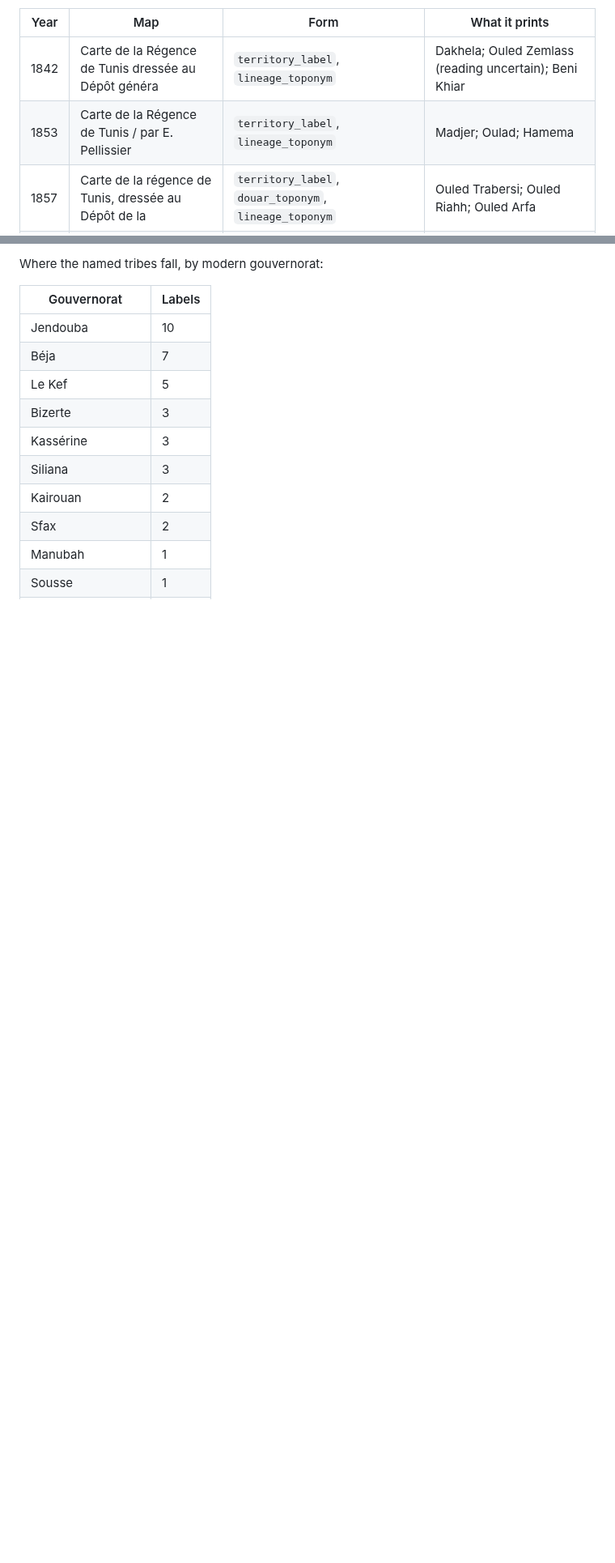
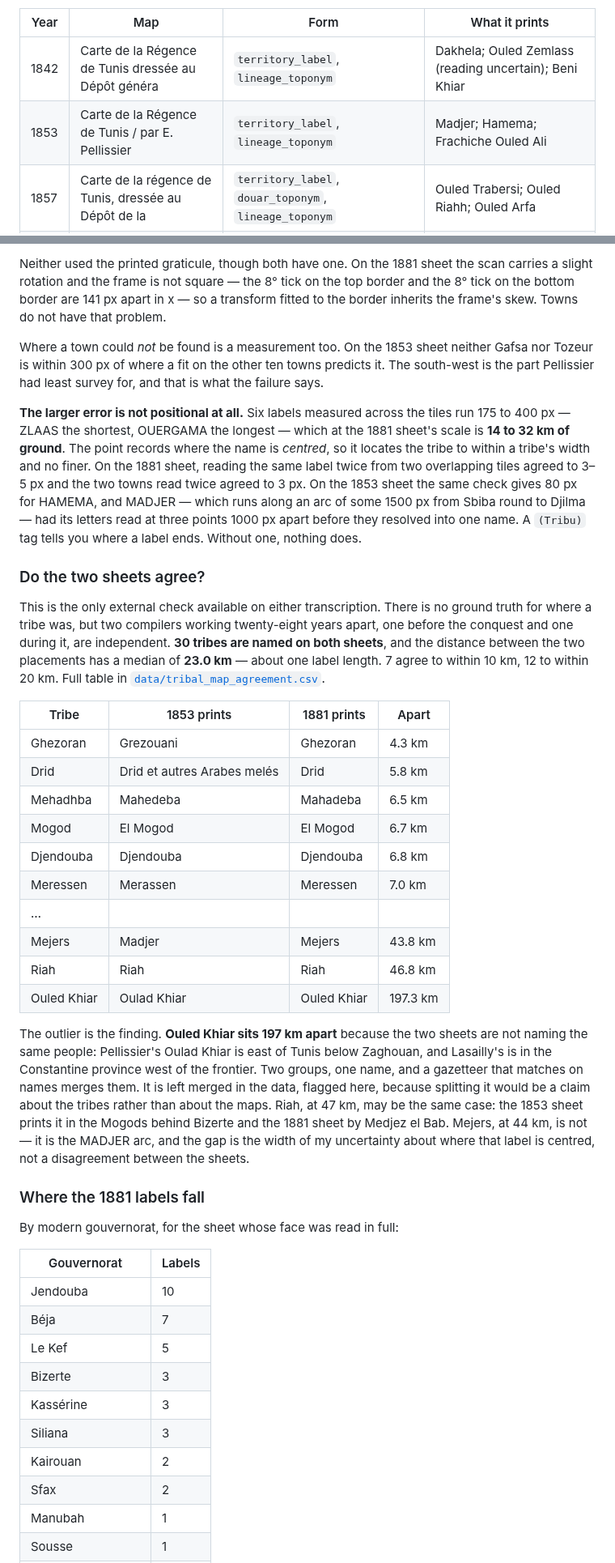
Before and after one commit to MedDhia/MapsTN, a Markdown page: docs/TRIBES.md, 2 parts joined by grey strips. Shown at 81% size. Drawn GitHub-style; blank space fills up the shorter version.

```diff
--- a/docs/TRIBES.md
+++ b/docs/TRIBES.md
@@ -35,7 +36,7 @@ Read in date order, the inspected maps show the grain of the annotation changing
 | Year | Map | Form | What it prints |
 | --- | --- | --- | --- |
 | 1842 | Carte de la Régence de Tunis dressée au Dépôt généra | `territory_label`, `lineage_toponym` | Dakhela; Ouled Zemlass (reading uncertain); Beni Khiar |
-| 1853 | Carte de la Régence de Tunis / par E. Pellissier | `territory_label`, `lineage_toponym` | Madjer; Oulad; Hamema |
+| 1853 | Carte de la Régence de Tunis / par E. Pellissier | `territory_label`, `lineage_toponym` | Madjer; Hamema; Frachiche Ouled Ali |
 | 1857 | Carte de la régence de Tunis, dressée au Dépôt de la | `territory_label`, `douar_toponym`, `lineage_toponym` | Ouled Trabersi; Ouled Riahh; Ouled Arfa |
 | 1881 | Carte de la Régence de Tunis (Garnier Frères) | `territory_label`, `douar_toponym`, `lineage_toponym` | Ouled Trabersi; Ouled Riahh; Ouled Arfa |
 | 1881 | Carte du théâtre de la guerre en Tunisie / dressée p | `marked_tribe`, `territory_label` | 69 labels, transcribed |
@@ -81,5 +85,32 @@ The graticule was not used, though it is printed and legible, and the reason is
 
-Where the named tribes fall, by modern gouvernorat:
+Neither used the printed graticule, though both have one. On the 1881 sheet the scan carries a slight rotation and the frame is not square — the 8° tick on the top border and the 8° tick on the bottom border are 141 px apart in x — so a transform fitted to the border inherits the frame's skew. Towns do not have that problem.
+
+Where a town could *not* be found is a measurement too. On the 1853 sheet neither Gafsa nor Tozeur is within 300 px of where a fit on the other ten towns predicts it. The south-west is the part Pellissier had least survey for, and that is what the failure says.
+
+**The larger error is not positional at all.** Six labels measured across the tiles run 175 to 400 px — ZLAAS the shortest, OUERGAMA the longest — which at the 1881 sheet's scale is **14 to 32 km of ground**. The point records where the name is *centred*, so it locates the tribe to within a tribe's width and no finer. On the 1881 sheet, reading the same label twice from two overlapping tiles agreed to 3–5 px and the two towns read twice agreed to 3 px. On the 1853 sheet the same check gives 80 px for HAMEMA, and MADJER — which runs along an arc of some 1500 px from Sbiba round to Djilma — had its letters read at three points 1000 px apart before they resolved into one name. A `(Tribu)` tag tells you where a label ends. Without one, nothing does.
+
+### Do the two sheets agree?
+
+This is the only external check available on either transcription. There is no ground truth for where a tribe was, but two compilers working twenty-eight years apart, one before the conquest and one during it, are independent. **30 tribes are named on both sheets**, and the distance between the two placements has a median of **23.0 km** — about one label length. 7 agree to within 10 km, 12 to within 20 km. Full table in [`data/tribal_map_agreement.csv`](../data/tribal_map_agreement.csv).
+
+| Tribe | 1853 prints | 1881 prints | Apart |
+| --- | --- | --- | --- |
+| Ghezoran | Grezouani | Ghezoran | 4.3 km |
+| Drid | Drid et autres Arabes melés | Drid | 5.8 km |
+| Mehadhba | Mahedeba | Mahadeba | 6.5 km |
+| Mogod | El Mogod | El Mogod | 6.7 km |
+| Djendouba | Djendouba | Djendouba | 6.8 km |
+| Meressen | Merassen | Meressen | 7.0 km |
+| … | | | |
+| Mejers | Madjer | Mejers | 43.8 km |
+| Riah | Riah | Riah | 46.8 km |
+| Ouled Khiar | Oulad Khiar | Ouled Khiar | 197.3 km |
+
+The outlier is the finding. **Ouled Khiar sits 197 km apart** because the two sheets are not naming the same people: Pellissier's Oulad Khiar is east of Tunis below Zaghouan, and Lasailly's is in the Constantine province west of the frontier. Two groups, one name, and a gazetteer that matches on names merges them. It is left merged in the data, flagged here, because splitting it would be a claim about the tribes rather than about the maps. Riah, at 47 km, may be the same case: the 1853 sheet prints it in the Mogods behind Bizerte and the 1881 sheet by Medjez el Bab. Mejers, at 44 km, is not — it is the MADJER arc, and the gap is the width of my uncertainty about where that label is centred, not a disagreement between the sheets.
+
+### Where the 1881 labels fall
+
+By modern gouvernorat, for the sheet whose face was read in full:
 
 | Gouvernorat | Labels |
 | --- | --- |
```
Also changed, not shown: other parts of docs/TRIBES.md (+14 -10 lines), README.md (+19 -12 lines), docs/CODEBOOK-TRIBES.md (+20 -11 lines), docs/img/tribal_territories.png, 10 other files.
